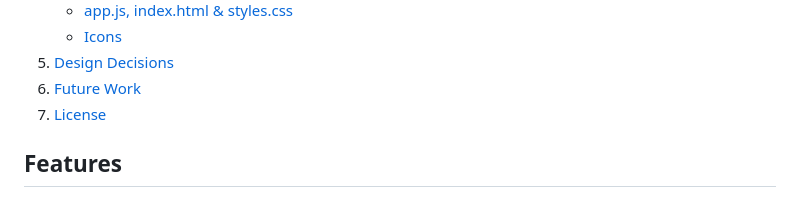
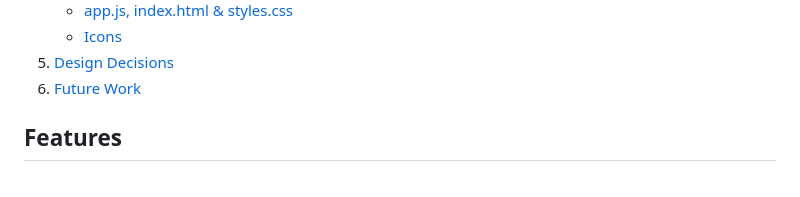
Before and after one commit to Darkglory2021/SecureVault-Project, a Markdown page: README.md, the part around the change. Rendered like a GitHub page.

```diff
--- a/README.md
+++ b/README.md
@@ -23,7 +23,6 @@ SecureVault is a fully client-side, zero-backend password manager implemented as
    - [Icons](#icons)
 5. [Design Decisions](#design-decisions)
 6. [Future Work](#future-work)
-7. [License](#license)
 
 ## Features
 
```
